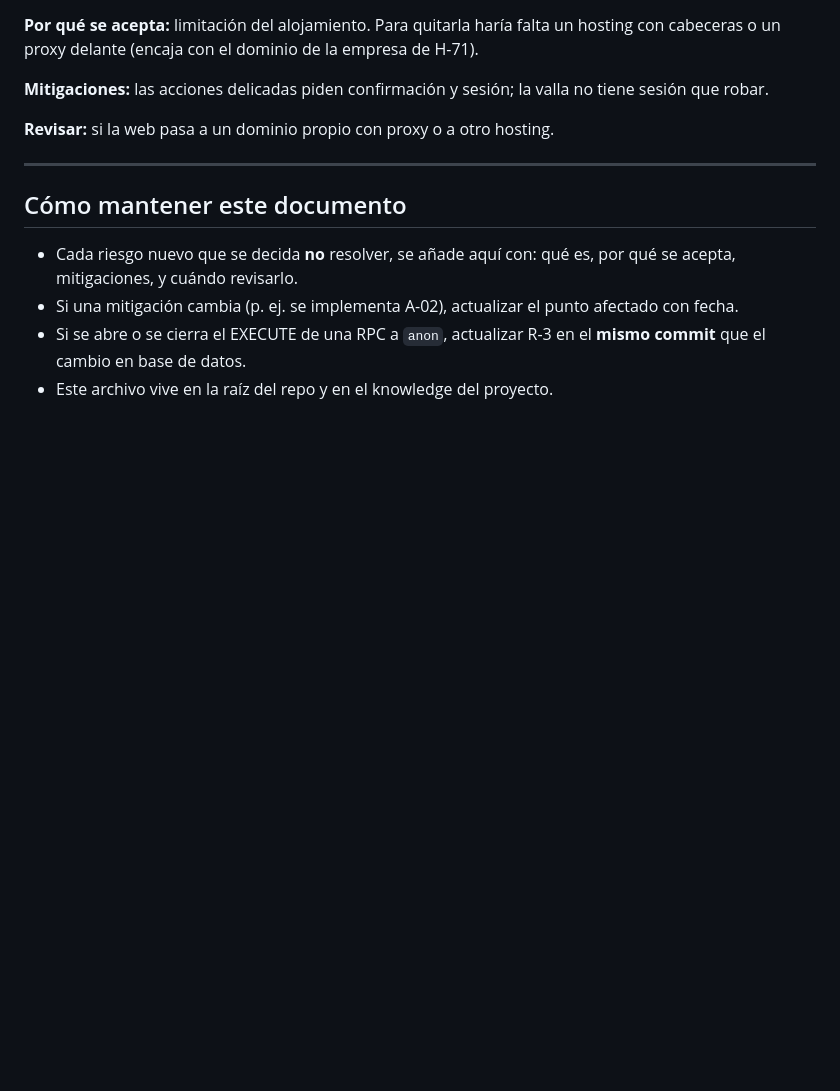
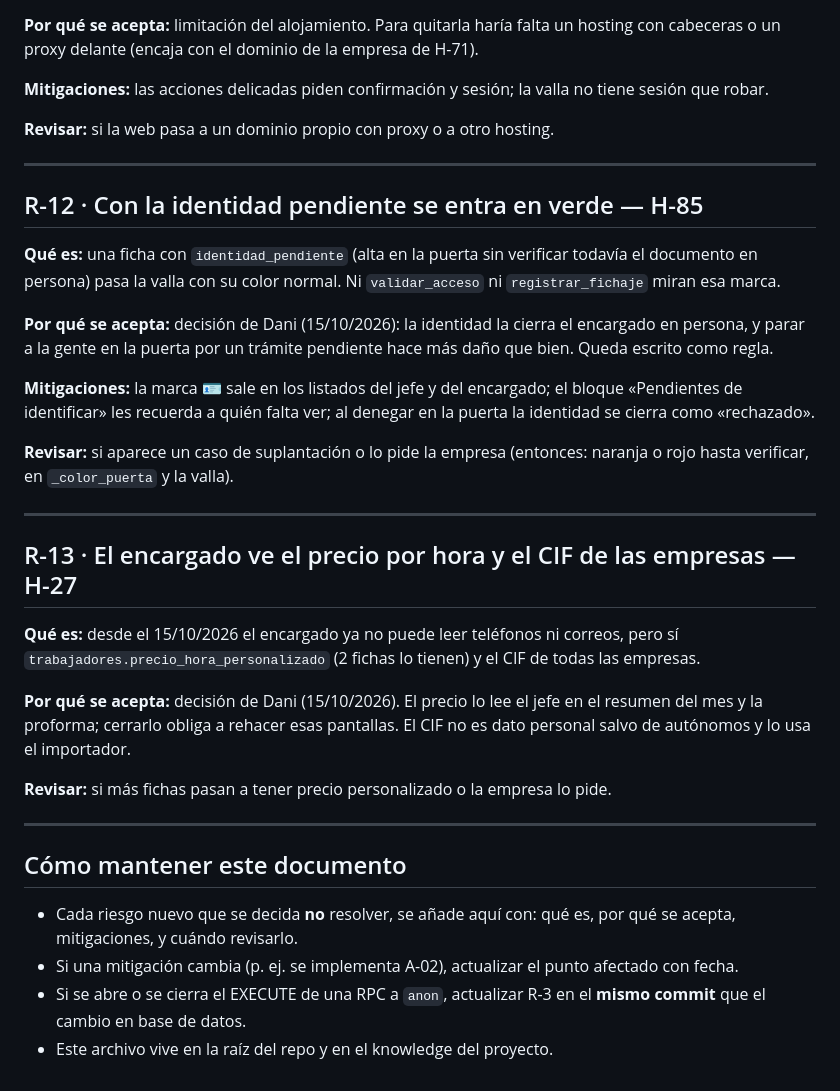
Before and after one commit to canostboI/fichaje-obras-bp-recop, a Markdown page: RIESGOS_ASUMIDOS.md, the part around the change. Drawn GitHub-style; blank space fills up the shorter version.

Commit message:
H-85/H-27: R-12 (identidad pendiente no cierra la puerta) y R-13 (precio y CIF visibles para el encargado), decisiones de Dani
Co-Authored-By: Claude Opus 5.5 <noreply@anthropic.com>
Claude-Session: https://claude.ai/code/session_01Mo3ckgk9ueUdZ6FQxmvhPA

```diff
--- a/RIESGOS_ASUMIDOS.md
+++ b/RIESGOS_ASUMIDOS.md
@@ -442,6 +442,41 @@ hosting.
 
 ---
 
+## R-12 · Con la identidad pendiente se entra en verde — H-85
+
+**Qué es:** una ficha con `identidad_pendiente` (alta en la puerta sin
+verificar todavía el documento en persona) pasa la valla con su color
+normal. Ni `validar_acceso` ni `registrar_fichaje` miran esa marca.
+
+**Por qué se acepta:** decisión de Dani (15/10/2026): la identidad la
+cierra el encargado en persona, y parar a la gente en la puerta por un
+trámite pendiente hace más daño que bien. Queda escrito como regla.
+
+**Mitigaciones:** la marca 🪪 sale en los listados del jefe y del
+encargado; el bloque «Pendientes de identificar» les recuerda a quién
+falta ver; al denegar en la puerta la identidad se cierra como «rechazado».
+
+**Revisar:** si aparece un caso de suplantación o lo pide la empresa
+(entonces: naranja o rojo hasta verificar, en `_color_puerta` y la valla).
+
+---
+
+## R-13 · El encargado ve el precio por hora y el CIF de las empresas — H-27
+
+**Qué es:** desde el 15/10/2026 el encargado ya no puede leer teléfonos ni
+correos, pero sí `trabajadores.precio_hora_personalizado` (2 fichas lo
+tienen) y el CIF de todas las empresas.
+
+**Por qué se acepta:** decisión de Dani (15/10/2026). El precio lo lee el
+jefe en el resumen del mes y la proforma; cerrarlo obliga a rehacer esas
+pantallas. El CIF no es dato personal salvo de autónomos y lo usa el
+importador.
+
+**Revisar:** si más fichas pasan a tener precio personalizado o la
+empresa lo pide.
+
+---
+
 ## Cómo mantener este documento
 
 - Cada riesgo nuevo que se decida **no** resolver, se añade aquí con:
```
